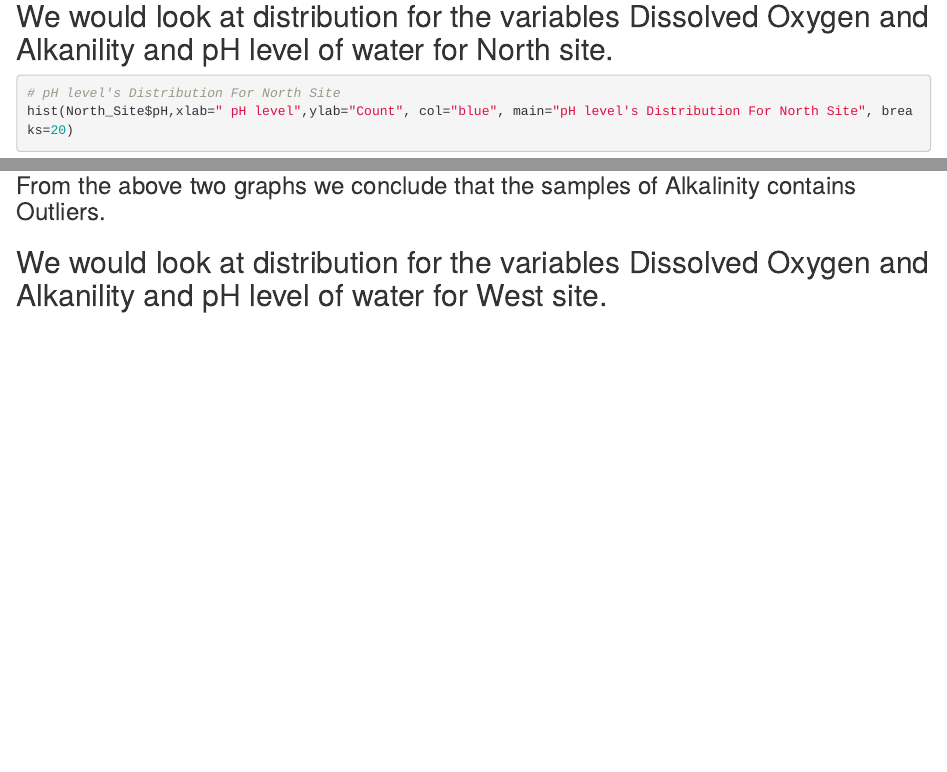
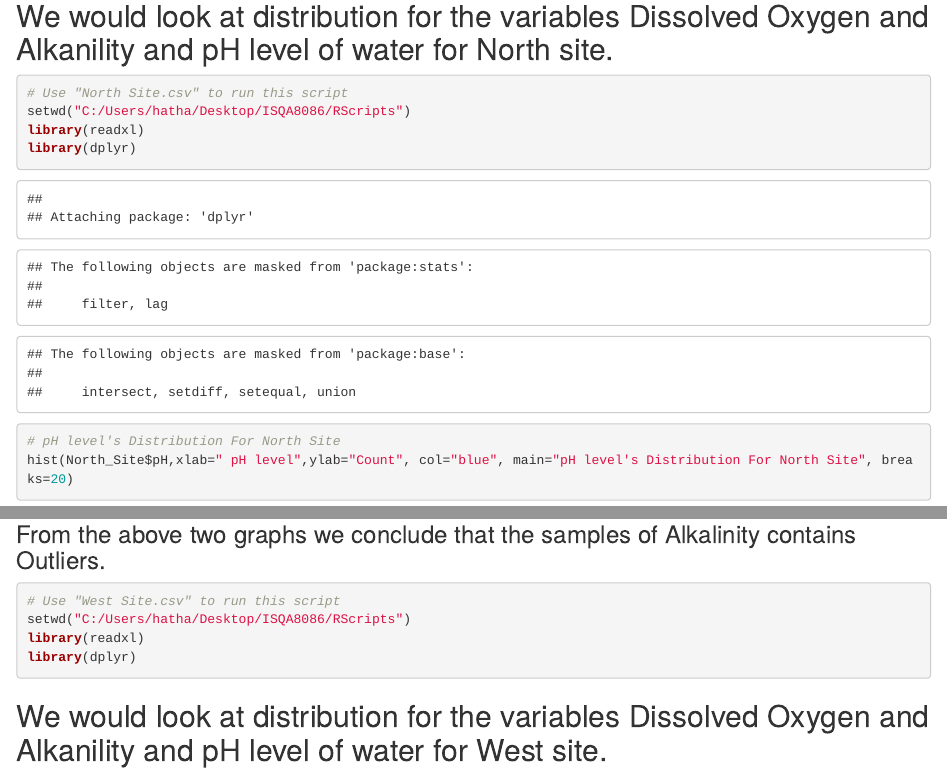
Before and after one commit to malzarah/DW8086, an R Markdown document (R plots/Team 3 R Plots.Rmd): the page in a window 1100 px wide, from 240 px down, and a second part further down, joined at a grey line. Rendered offline with R 4.5, knitr and Pandoc, with nearby package versions; some code elsewhere in the file could not run offline.

Commit message:
Update Team 3 R Plots.Rmd

````diff
--- a/R plots/Team 3 R Plots.Rmd
+++ b/R plots/Team 3 R Plots.Rmd
@@ -7,6 +7,13 @@ output: html_document
 # Analysis By Creating R Plots for pH level of water with respect to Dissolved Oxygen and Alkalinity For North Site.
 
 ## We would look at distribution for the variables Dissolved Oxygen and Alkanility and pH level of water for North site.
+
+```{r}
+# Use "North Site.csv" to run this script
+setwd("C:/Users/hatha/Desktop/ISQA8086/RScripts")
+library(readxl)
+library(dplyr)
+```
 
 ```{r}
 # pH level's Distribution For North Site
@@ -50,7 +57,12 @@ boxplot(North_Site$Alkalinity,outline=FALSE, main ="Boxplot for Alkalinity Witho
 ```
 ### From the above two graphs we conclude that the samples of Alkalinity contains Outliers.
 
-
+```{r}
+# Use "West Site.csv" to run this script
+setwd("C:/Users/hatha/Desktop/ISQA8086/RScripts")
+library(readxl)
+library(dplyr)
+```
 
 ## We would look at distribution for the variables Dissolved Oxygen and Alkanility and pH level of water for West site.
 
````
